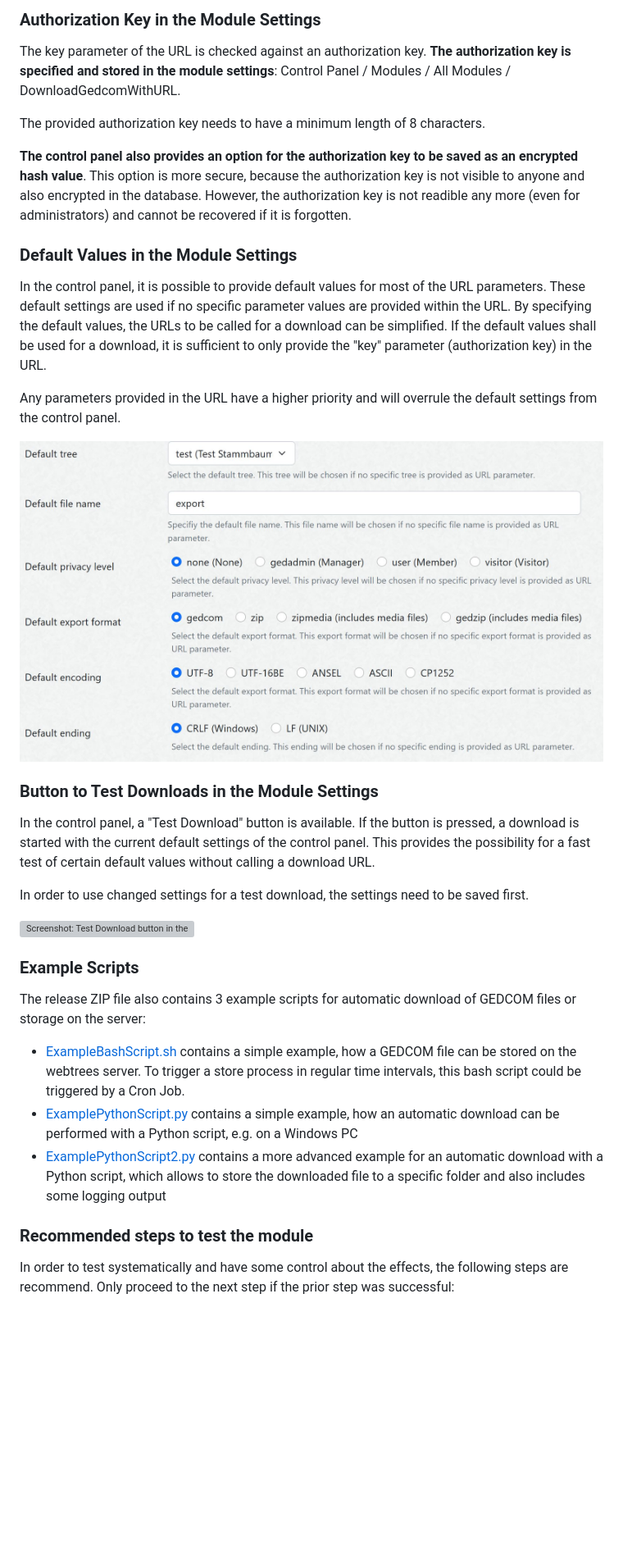
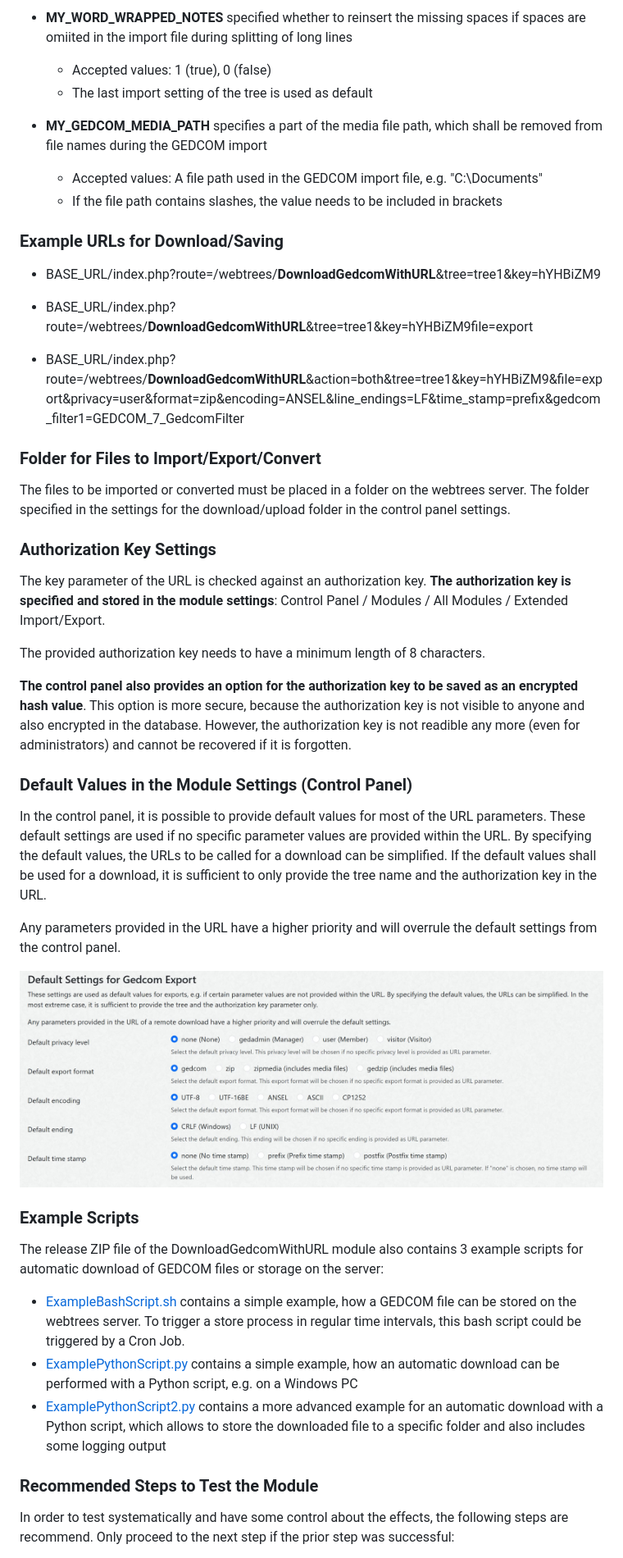
Before and after one commit to Jefferson49/ExtendedImportExport, a Markdown page: README.md, the part around one of its changes. Shown at 82% size. Rendered like a GitHub page; pictures changed too: resources/img/screenshot_control_panel_default_settings.jpg; blank space fills up the shorter version; grey boxes are pictures that could not be loaded.

Commit message:
Updated existing Readme

```diff
--- a/README.md
+++ b/README.md
@@ -95,32 +148,43 @@ BASE_URL/index.php?route=/webtrees/DownloadGedcomWithURL&key=hYHBiZM9&tree=tree1
 
-### Authorization Key in the Module Settings
-The key parameter of the URL is checked against an authorization key. **The authorization key is specified and stored in the module settings**: Control Panel / Modules / All Modules / DownloadGedcomWithURL.
+* **<a name="MY_WORD_WRAPPED_NOTES">MY_WORD_WRAPPED_NOTES</a>** specified whether to reinsert the missing spaces if spaces are omiited in the import file during splitting of long lines
+  * Accepted values: 1 (true), 0 (false)
+  * The last import setting of the tree is used as default
+
+* **<a name="MY_GEDCOM_MEDIA_PATH">MY_GEDCOM_MEDIA_PATH</a>** specifies a part of the media file path, which shall be removed from file names during the GEDCOM import
+  * Accepted values: A file path used in the GEDCOM import file, e.g. "C:\Documents\"
+  * If the file path contains slashes, the value needs to be included in brackets
+
+### Example URLs for Download/Saving
++ BASE_URL/index.php?route=/webtrees/**DownloadGedcomWithURL**&tree=tree1&key=hYHBiZM9
+
++ BASE_URL/index.php?route=/webtrees/**DownloadGedcomWithURL**&tree=tree1&key=hYHBiZM9file=export
+
++ BASE_URL/index.php?route=/webtrees/**DownloadGedcomWithURL**&action=both&tree=tree1&key=hYHBiZM9&file=export&privacy=user&format=zip&encoding=ANSEL&line_endings=LF&time_stamp=prefix&gedcom_filter1=GEDCOM_7_GedcomFilter
+
+### Folder for Files to Import/Export/Convert
+The files to be imported or converted must be placed in a folder on the webtrees server. The folder specified in the settings for the download/upload folder in the control panel settings.
+
+### Authorization Key Settings
+The key parameter of the URL is checked against an authorization key. **The authorization key is specified and stored in the module settings**: Control Panel / Modules / All Modules / Extended Import/Export.
 
 The provided authorization key needs to have a minimum length of 8 characters.
 
 **The control panel also provides an option for the authorization key to be saved as an encrypted hash value**. This option is more secure, because the authorization key is not visible to anyone and also encrypted in the database. However, the authorization key is not readible any more (even for administrators) and cannot be recovered if it is forgotten.
 
-### Default Values in the Module Settings
-In the control panel, it is possible to provide default values for most of the URL parameters. These default settings are used if no specific parameter values are provided within the URL. By specifying the default values, the URLs to be called for a download can be simplified. If the default values shall be used for a download, it is sufficient to only provide the "key" parameter (authorization key) in the URL.
+### Default Values in the Module Settings (Control Panel)
+In the control panel, it is possible to provide default values for most of the URL parameters. These default settings are used if no specific parameter values are provided within the URL. By specifying the default values, the URLs to be called for a download can be simplified. If the default values shall be used for a download, it is sufficient to only provide the tree name and the authorization key in the URL.
 
 Any parameters provided in the URL have a higher priority and will overrule the default settings from the control panel.
 
 ![Screenshot: Default value settings in the control panel](resources/img/screenshot_control_panel_default_settings.jpg)
 
-### Button to Test Downloads in the Module Settings
-In the control panel, a "Test Download" button is available. If the button is pressed, a download is started with the current default settings of the control panel. This provides the possibility for a fast test of certain default values without calling a download URL.
-
-In order to use changed settings for a test download, the settings need to be saved first.
-
-![Screenshot: Test Download button in the control panel](resources/img/screenshot_control_panel_test_download_button.jpg)
-
 ### Example Scripts
-The release ZIP file also contains 3 example scripts for automatic download of GEDCOM files or storage on the server:
+The release ZIP file of the DownloadGedcomWithURL module also contains 3 example scripts for automatic download of GEDCOM files or storage on the server:
 + [ExampleBashScript\.sh](https://github.com/Jefferson49/DownloadGedcomWithURL/blob/main/ExampleBashScript.sh) contains a simple example, how a GEDCOM file can be stored on the webtrees server. To trigger a store process in regular time intervals, this bash script could be triggered by a Cron Job.
 + [ExamplePythonScript\.py](https://github.com/Jefferson49/DownloadGedcomWithURL/blob/main/ExamplePythonScript.py) contains a simple example, how an automatic download can be performed with a Python script, e.g. on a Windows PC
 + [ExamplePythonScript2\.py](https://github.com/Jefferson49/DownloadGedcomWithURL/blob/main/ExamplePyhtonScript2.py) contains a more advanced example for an automatic download with a Python script, which allows to store the downloaded file to a specific folder and also includes some logging output
 
-### Recommended steps to test the module
+### Recommended Steps to Test the Module
 In order to test systematically and have some control about the effects, the following steps are recommend. Only proceed to the next step if the prior step was successful:
 + Choose or create a small test tree
 + Run a manual export in the webtrees control panel with certain export settings
```
Also changed, not shown: other parts of README.md (+107 -56 lines), resources/img/screenshot_control_panel.jpg (added), 1 other file.
